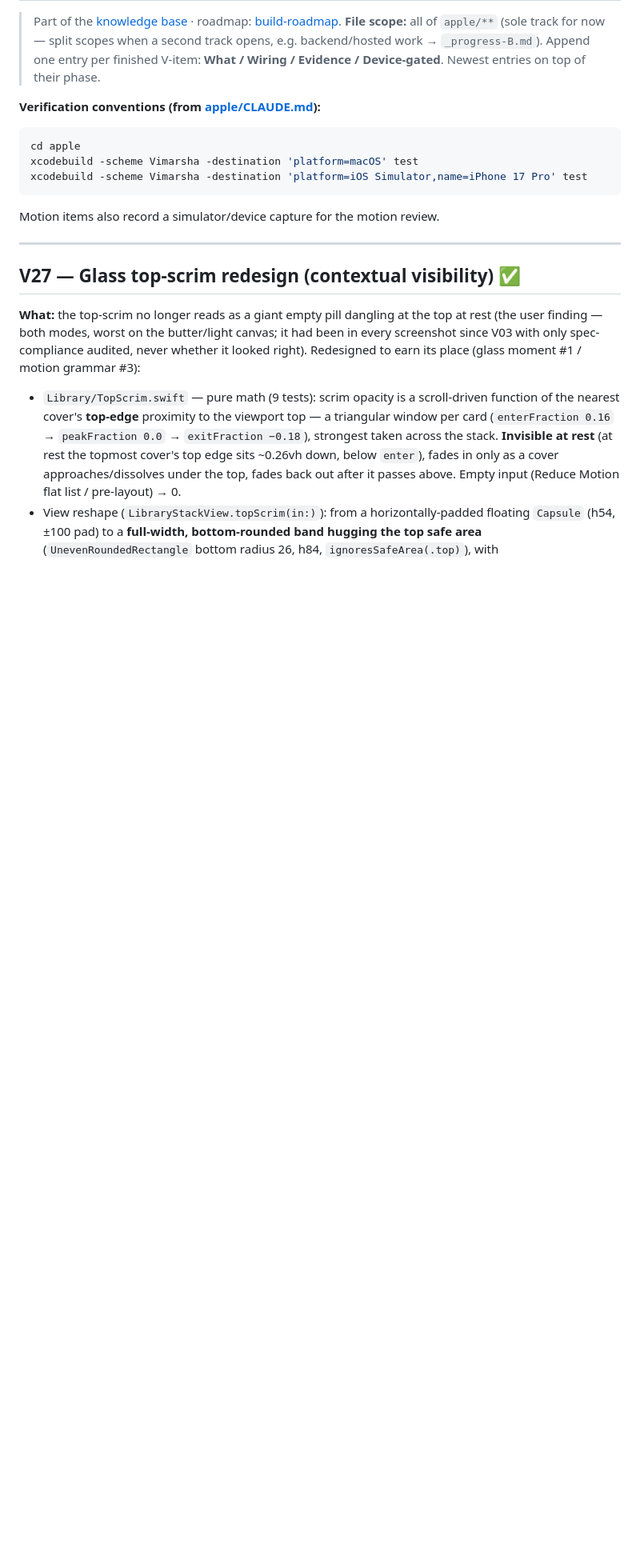
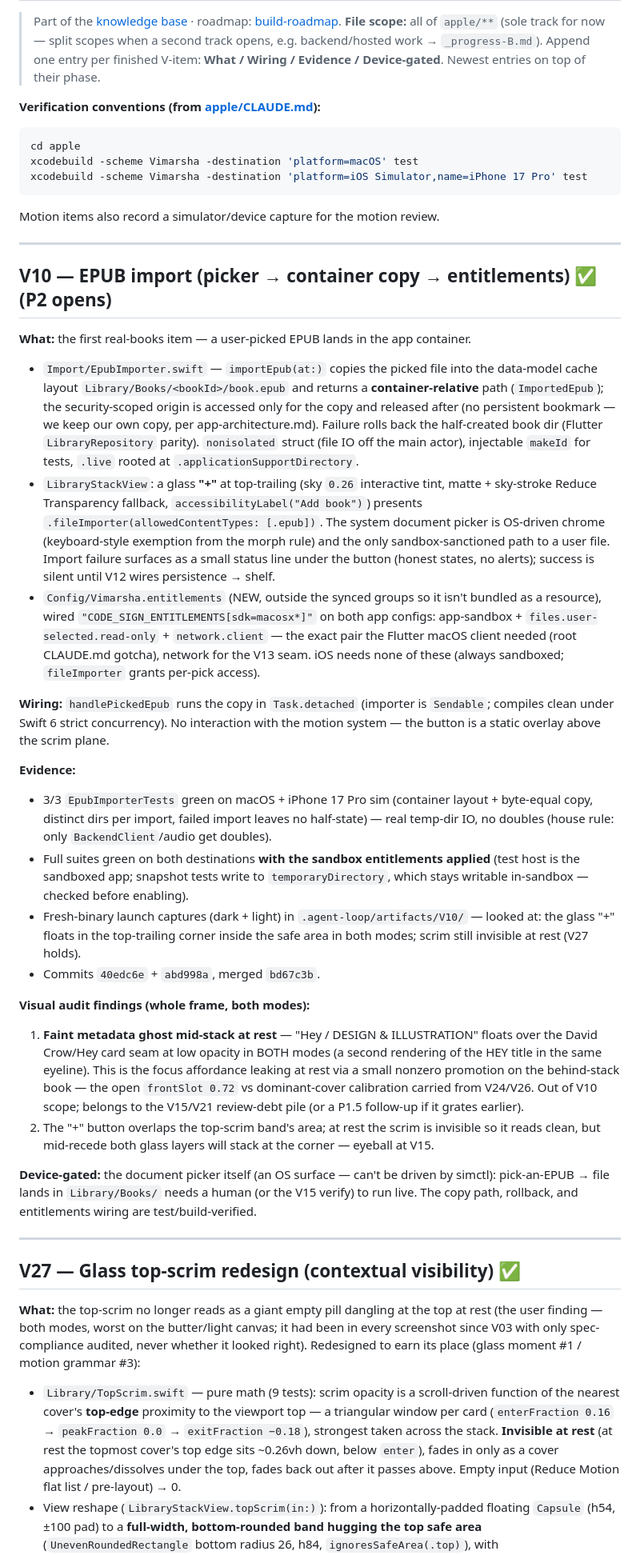
Before and after one commit to priyank-kartar/Vimarsha, a Markdown page: plan/08-engineering/_progress-A.md, the part around the change. Shown at 80% size. Drawn GitHub-style; blank space fills up the shorter version.

Commit message:
docs(progress): V10 EPUB import done — picker + container copy + sandbox entitlements
Co-Authored-By: Claude Opus 4.8 <noreply@anthropic.com>

````diff
--- a/plan/08-engineering/_progress-A.md
+++ b/plan/08-engineering/_progress-A.md
@@ -12,6 +12,60 @@ xcodebuild -scheme Vimarsha -destination 'platform=macOS' test
 xcodebuild -scheme Vimarsha -destination 'platform=iOS Simulator,name=iPhone 17 Pro' test
 ```
 Motion items also record a simulator/device capture for the motion review.
+
+---
+
+## V10 — EPUB import (picker → container copy → entitlements) ✅ (P2 opens)
+
+**What:** the first real-books item — a user-picked EPUB lands in the app container.
+- `Import/EpubImporter.swift` — `importEpub(at:)` copies the picked file into the
+  data-model cache layout `Library/Books/<bookId>/book.epub` and returns a
+  **container-relative** path (`ImportedEpub`); the security-scoped origin is accessed only
+  for the copy and released after (no persistent bookmark — we keep our own copy, per
+  app-architecture.md). Failure rolls back the half-created book dir (Flutter
+  `LibraryRepository` parity). `nonisolated` struct (file IO off the main actor),
+  injectable `makeId` for tests, `.live` rooted at `.applicationSupportDirectory`.
+- `LibraryStackView`: a glass **"+"** at top-trailing (sky `0.26` interactive tint, matte +
+  sky-stroke Reduce Transparency fallback, `accessibilityLabel("Add book")`) presents
+  `.fileImporter(allowedContentTypes: [.epub])`. The system document picker is OS-driven
+  chrome (keyboard-style exemption from the morph rule) and the only sandbox-sanctioned
+  path to a user file. Import failure surfaces as a small status line under the button
+  (honest states, no alerts); success is silent until V12 wires persistence → shelf.
+- `Config/Vimarsha.entitlements` (NEW, outside the synced groups so it isn't bundled as a
+  resource), wired `"CODE_SIGN_ENTITLEMENTS[sdk=macosx*]"` on both app configs:
+  app-sandbox + `files.user-selected.read-only` + `network.client` — the exact pair the
+  Flutter macOS client needed (root CLAUDE.md gotcha), network for the V13 seam. iOS needs
+  none of these (always sandboxed; `fileImporter` grants per-pick access).
+
+**Wiring:** `handlePickedEpub` runs the copy in `Task.detached` (importer is `Sendable`;
+compiles clean under Swift 6 strict concurrency). No interaction with the motion system —
+the button is a static overlay above the scrim plane.
+
+**Evidence:**
+- 3/3 `EpubImporterTests` green on macOS + iPhone 17 Pro sim (container layout + byte-equal
+  copy, distinct dirs per import, failed import leaves no half-state) — real temp-dir IO,
+  no doubles (house rule: only `BackendClient`/audio get doubles).
+- Full suites green on both destinations **with the sandbox entitlements applied** (test
+  host is the sandboxed app; snapshot tests write to `temporaryDirectory`, which stays
+  writable in-sandbox — checked before enabling).
+- Fresh-binary launch captures (dark + light) in `.agent-loop/artifacts/V10/` — looked at:
+  the glass "+" floats in the top-trailing corner inside the safe area in both modes;
+  scrim still invisible at rest (V27 holds).
+- Commits `40edc6e` + `abd998a`, merged `bd67c3b`.
+
+**Visual audit findings (whole frame, both modes):**
+1. **Faint metadata ghost mid-stack at rest** — "Hey / DESIGN & ILLUSTRATION" floats over
+   the David Crow/Hey card seam at low opacity in BOTH modes (a second rendering of the
+   HEY title in the same eyeline). This is the focus affordance leaking at rest via a
+   small nonzero promotion on the behind-stack book — the open `frontSlot 0.72` vs
+   dominant-cover calibration carried from V24/V26. Out of V10 scope; belongs to the
+   V15/V21 review-debt pile (or a P1.5 follow-up if it grates earlier).
+2. The "+" button overlaps the top-scrim band's area; at rest the scrim is invisible so it
+   reads clean, but mid-recede both glass layers will stack at the corner — eyeball at V15.
+
+**Device-gated:** the document picker itself (an OS surface — can't be driven by simctl):
+pick-an-EPUB → file lands in `Library/Books/` needs a human (or the V15 verify) to run
+live. The copy path, rollback, and entitlements wiring are test/build-verified.
 
 ---
 
````
Also changed, not shown: plan/08-engineering/build-roadmap.md (+8 -2 lines).
